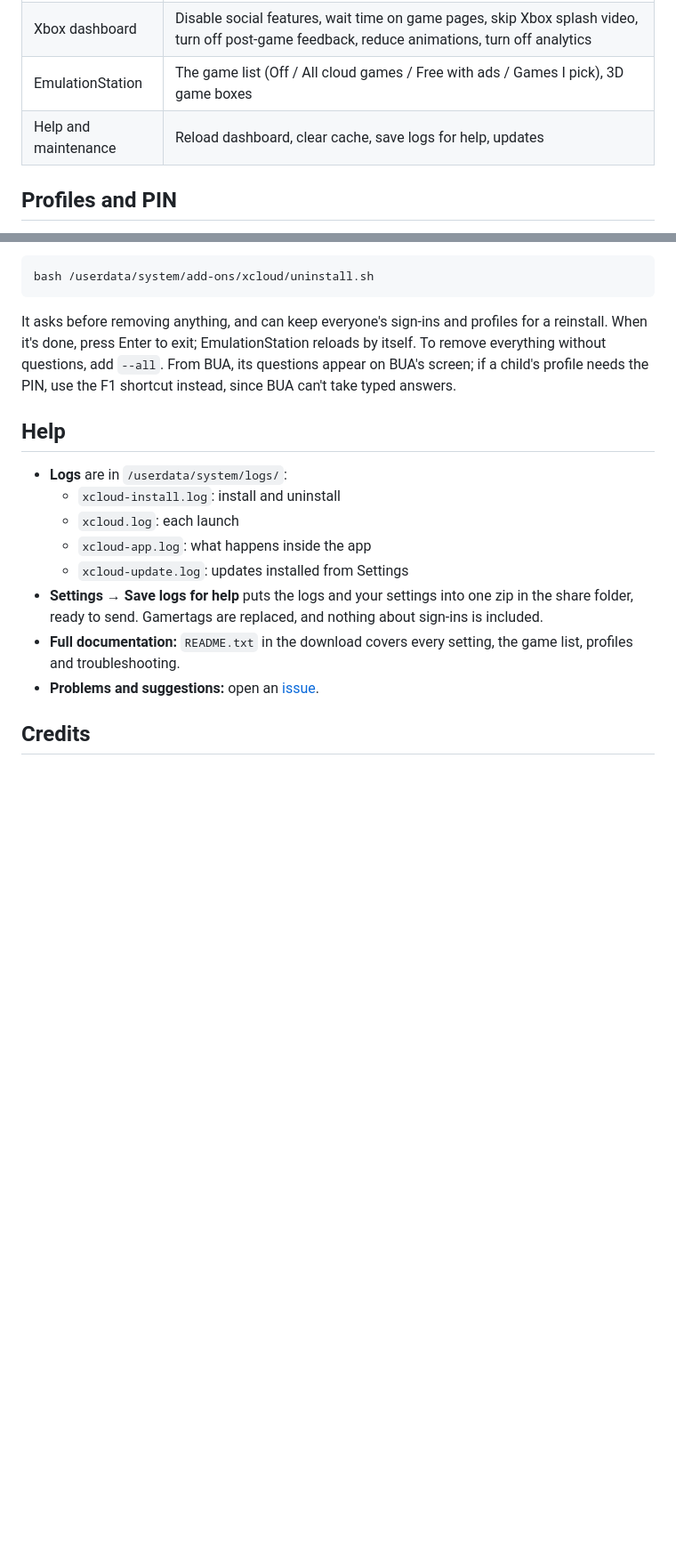
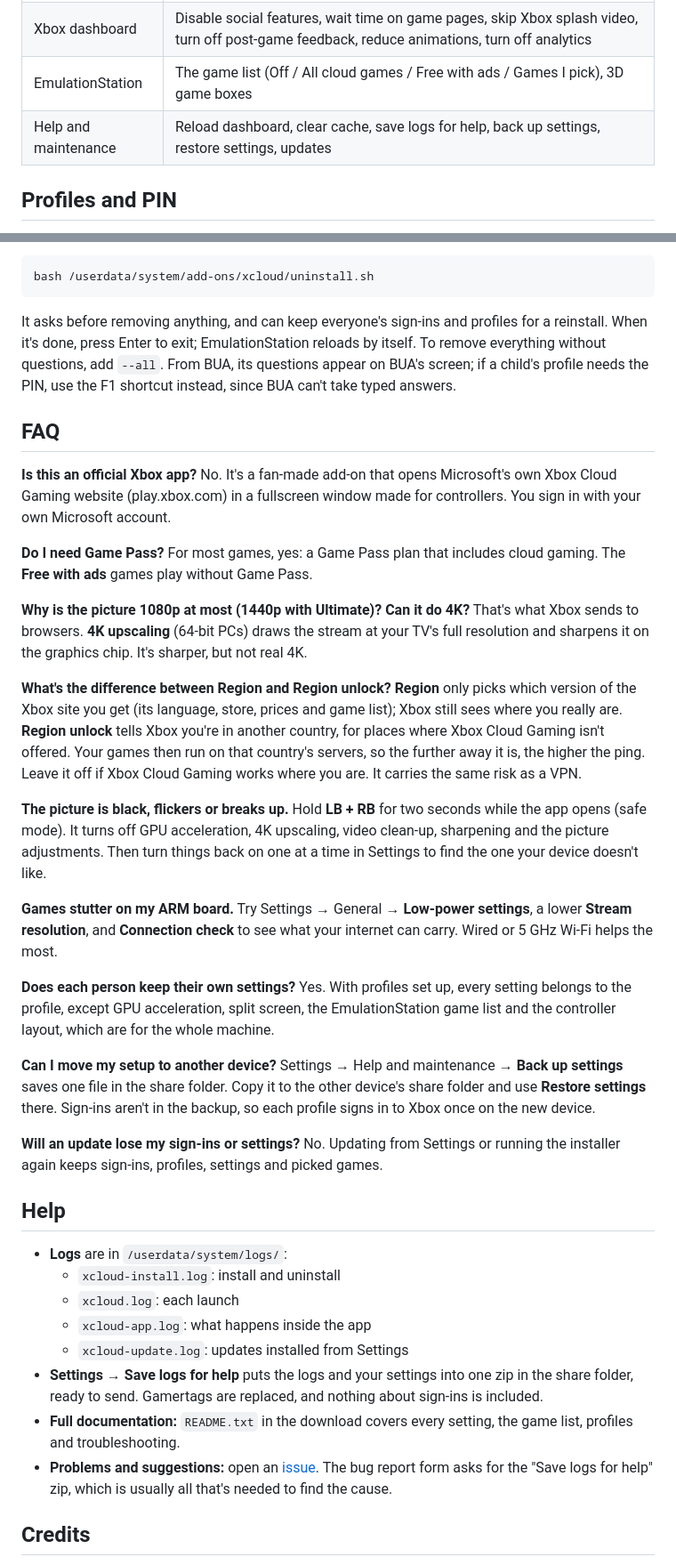
Before and after one commit to rmach89/xcloud-batocera-hippos, a Markdown page: README.md, 2 parts joined by grey strips. Shown at 89% size. GitHub-like rendering; blank space fills up the shorter version.

```diff
--- a/README.md
+++ b/README.md
@@ -111,7 +125,7 @@ In Settings: up and down to move, left and right to change, A to select, Menu to
 | Controller | The full list of controls, vibration strength, on-screen touch controller, controller battery, split screen (2-4 players), remember split-screen players |
 | Xbox dashboard | Disable social features, wait time on game pages, skip Xbox splash video, turn off post-game feedback, reduce animations, turn off analytics |
 | EmulationStation | The game list (Off / All cloud games / Free with ads / Games I pick), 3D game boxes |
-| Help and maintenance | Reload dashboard, clear cache, save logs for help, updates |
+| Help and maintenance | Reload dashboard, clear cache, save logs for help, back up settings, restore settings, updates |
 
 ## Profiles and PIN
 
@@ -153,6 +167,35 @@ bash /userdata/system/add-ons/xcloud/uninstall.sh
 
 It asks before removing anything, and can keep everyone's sign-ins and profiles for a reinstall. When it's done, press Enter to exit; EmulationStation reloads by itself. To remove everything without questions, add `--all`. From BUA, its questions appear on BUA's screen; if a child's profile needs the PIN, use the F1 shortcut instead, since BUA can't take typed answers.
 
+## FAQ
+
+**Is this an official Xbox app?**
+No. It's a fan-made add-on that opens Microsoft's own Xbox Cloud Gaming website (play.xbox.com) in a fullscreen window made for controllers. You sign in with your own Microsoft account.
+
+**Do I need Game Pass?**
+For most games, yes: a Game Pass plan that includes cloud gaming. The **Free with ads** games play without Game Pass.
+
+**Why is the picture 1080p at most (1440p with Ultimate)? Can it do 4K?**
+That's what Xbox sends to browsers. **4K upscaling** (64-bit PCs) draws the stream at your TV's full resolution and sharpens it on the graphics chip. It's sharper, but not real 4K.
+
+**What's the difference between Region and Region unlock?**
+**Region** only picks which version of the Xbox site you get (its language, store, prices and game list); Xbox still sees where you really are. **Region unlock** tells Xbox you're in another country, for places where Xbox Cloud Gaming isn't offered. Your games then run on that country's servers, so the further away it is, the higher the ping. Leave it off if Xbox Cloud Gaming works where you are. It carries the same risk as a VPN.
+
+**The picture is black, flickers or breaks up.**
+Hold **LB + RB** for two seconds while the app opens (safe mode). It turns off GPU acceleration, 4K upscaling, video clean-up, sharpening and the picture adjustments. Then turn things back on one at a time in Settings to find the one your device doesn't like.
+
+**Games stutter on my ARM board.**
+Try Settings → General → **Low-power settings**, a lower **Stream resolution**, and **Connection check** to see what your internet can carry. Wired or 5 GHz Wi-Fi helps the most.
+
+**Does each person keep their own settings?**
+Yes. With profiles set up, every setting belongs to the profile, except GPU acceleration, split screen, the EmulationStation game list and the controller layout, which are for the whole machine.
+
+**Can I move my setup to another device?**
+Settings → Help and maintenance → **Back up settings** saves one file in the share folder. Copy it to the other device's share folder and use **Restore settings** there. Sign-ins aren't in the backup, so each profile signs in to Xbox once on the new device.
+
+**Will an update lose my sign-ins or settings?**
+No. Updating from Settings or running the installer again keeps sign-ins, profiles, settings and picked games.
+
 ## Help
 
 - **Logs** are in `/userdata/system/logs/`:
@@ -162,7 +205,7 @@ It asks before removing anything, and can keep everyone's sign-ins and profiles
   - `xcloud-update.log`: updates installed from Settings
 - **Settings → Save logs for help** puts the logs and your settings into one zip in the share folder, ready to send. Gamertags are replaced, and nothing about sign-ins is included.
 - **Full documentation:** `README.txt` in the download covers every setting, the game list, profiles and troubleshooting.
-- **Problems and suggestions:** open an [issue](https://github.com/rmach89/xcloud-batocera-hippos/issues).
+- **Problems and suggestions:** open an [issue](https://github.com/rmach89/xcloud-batocera-hippos/issues/new/choose). The bug report form asks for the "Save logs for help" zip, which is usually all that's needed to find the cause.
 
 ## Credits
 
```
Also changed, not shown: other parts of README.md (+17 -3 lines), CHANGELOG.md (added, +88 -0 lines), docs/images/quick-settings.png (added), docs/images/settings.png (added), 11 other files.
